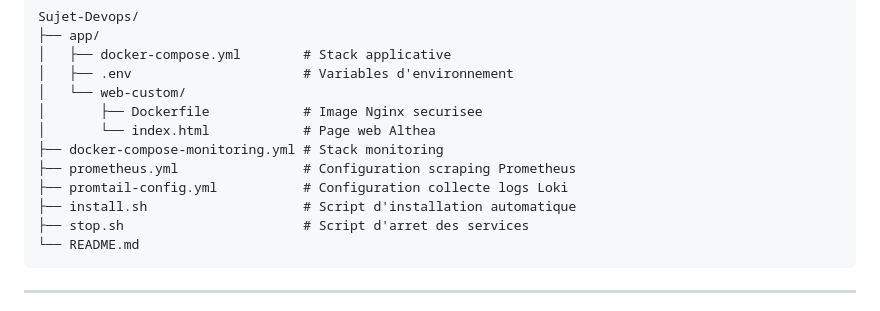
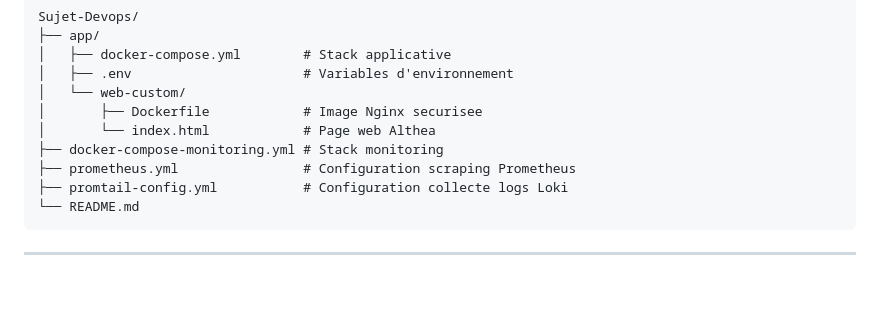
Before and after one commit to Mansa33/Sujet-Devops, a Markdown page: README.md, the part around the change. Rendered like a GitHub page; blank space fills up the shorter version.

````diff
--- a/README.md
+++ b/README.md
@@ -159,8 +159,6 @@ Sujet-Devops/
 ├── docker-compose-monitoring.yml # Stack monitoring
 ├── prometheus.yml                # Configuration scraping Prometheus
 ├── promtail-config.yml           # Configuration collecte logs Loki
-├── install.sh                    # Script d'installation automatique
-├── stop.sh                       # Script d'arret des services
 └── README.md
 ```
 
````
